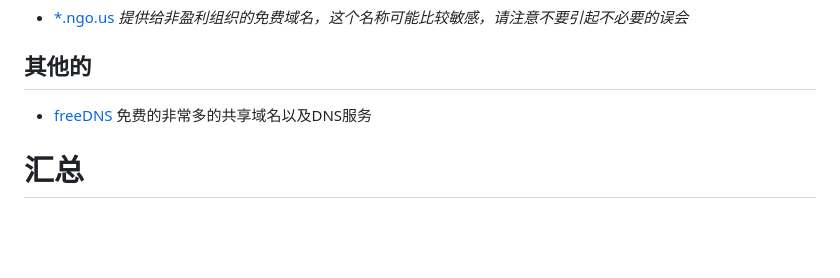
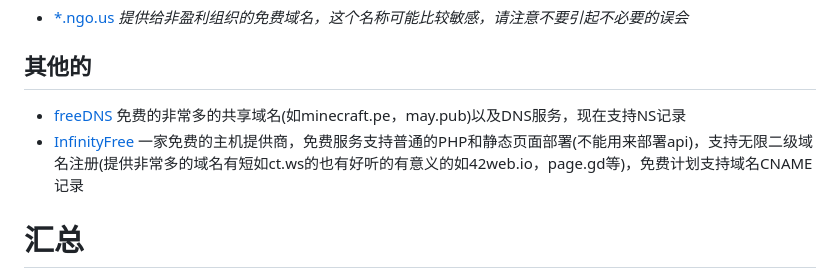
Before and after one commit to Love-Kogasa/free-domain-collection, a Markdown page: README.md, the part around the change. Rendered like a GitHub page; blank space fills up the shorter version.

```diff
--- a/README.md
+++ b/README.md
@@ -92,7 +92,8 @@
 * [\*.ngo.us](https://nic.ngo.us/) *提供给非盈利组织的免费域名，这个名称可能比较敏感，请注意不要引起不必要的误会*
 
 ## 其他的
-* [freeDNS](https://freedns.afraid.org/) 免费的非常多的共享域名以及DNS服务
+* [freeDNS](https://freedns.afraid.org/) 免费的非常多的共享域名(如minecraft.pe，may.pub)以及DNS服务，现在支持NS记录
+* [InfinityFree](https://www.infinityfree.com/) 一家免费的主机提供商，免费服务支持普通的PHP和静态页面部署(不能用来部署api)，支持无限二级域名注册(提供非常多的域名有短如ct.ws的也有好听的有意义的如42web.io，page.gd等)，免费计划支持域名CNAME记录
 
 # 汇总
 (**TLD 加粗**)
```
